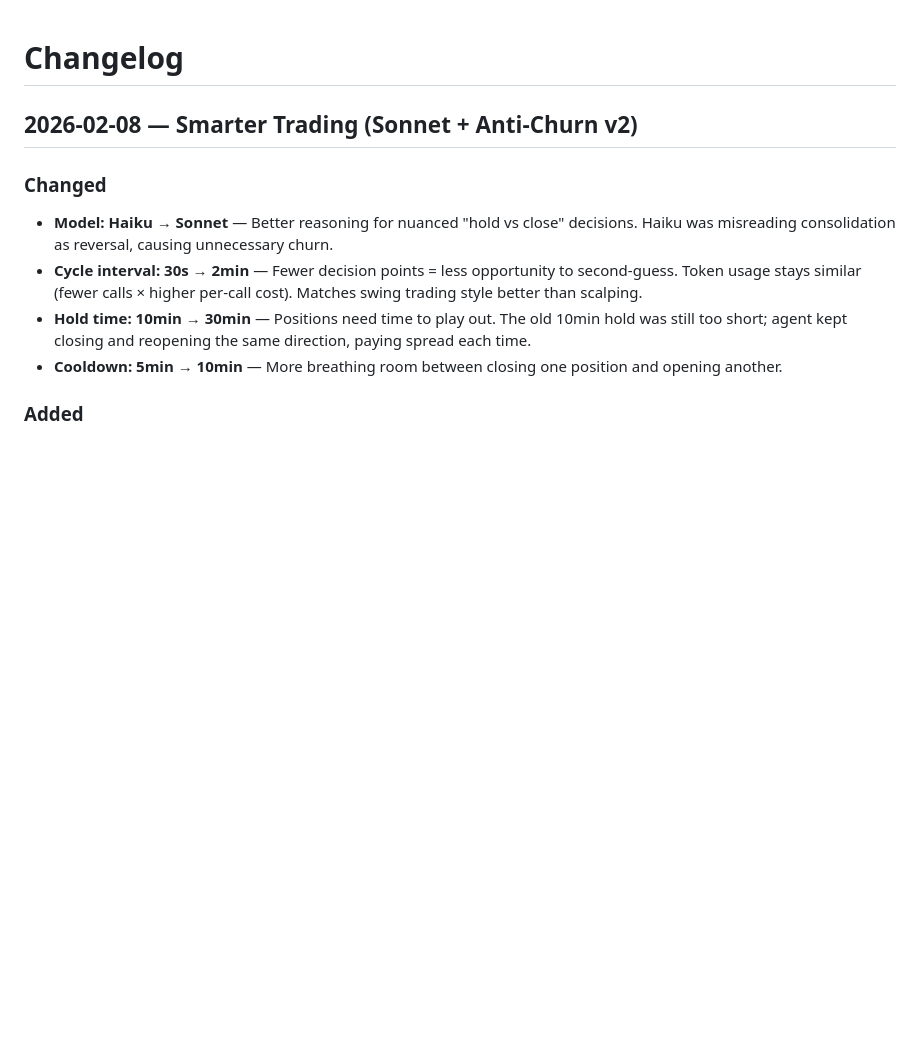
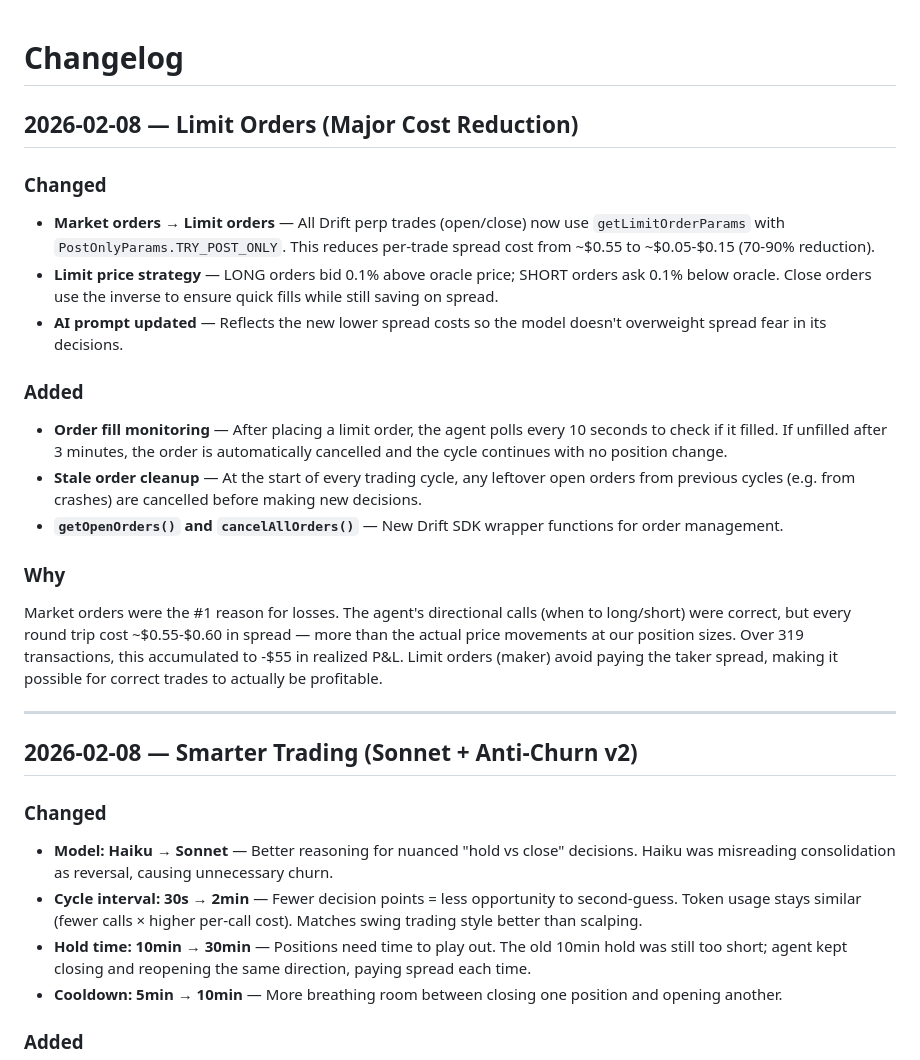
Before and after one commit to mkantautas/usdc-agentic-trader, a Markdown page: CHANGELOG.md, the part around the change. Rendered like a GitHub page; blank space fills up the shorter version.

Commit message:
Update CHANGELOG with limit order changes
Co-Authored-By: Claude Opus 4.6 <noreply@anthropic.com>

```diff
--- a/CHANGELOG.md
+++ b/CHANGELOG.md
@@ -1,4 +1,21 @@
 # Changelog
+
+## 2026-02-08 — Limit Orders (Major Cost Reduction)
+
+### Changed
+- **Market orders → Limit orders** — All Drift perp trades (open/close) now use `getLimitOrderParams` with `PostOnlyParams.TRY_POST_ONLY`. This reduces per-trade spread cost from ~$0.55 to ~$0.05-$0.15 (70-90% reduction).
+- **Limit price strategy** — LONG orders bid 0.1% above oracle price; SHORT orders ask 0.1% below oracle. Close orders use the inverse to ensure quick fills while still saving on spread.
+- **AI prompt updated** — Reflects the new lower spread costs so the model doesn't overweight spread fear in its decisions.
+
+### Added
+- **Order fill monitoring** — After placing a limit order, the agent polls every 10 seconds to check if it filled. If unfilled after 3 minutes, the order is automatically cancelled and the cycle continues with no position change.
+- **Stale order cleanup** — At the start of every trading cycle, any leftover open orders from previous cycles (e.g. from crashes) are cancelled before making new decisions.
+- **`getOpenOrders()` and `cancelAllOrders()`** — New Drift SDK wrapper functions for order management.
+
+### Why
+Market orders were the #1 reason for losses. The agent's directional calls (when to long/short) were correct, but every round trip cost ~$0.55-$0.60 in spread — more than the actual price movements at our position sizes. Over 319 transactions, this accumulated to -$55 in realized P&L. Limit orders (maker) avoid paying the taker spread, making it possible for correct trades to actually be profitable.
+
+---
 
 ## 2026-02-08 — Smarter Trading (Sonnet + Anti-Churn v2)
 
```
